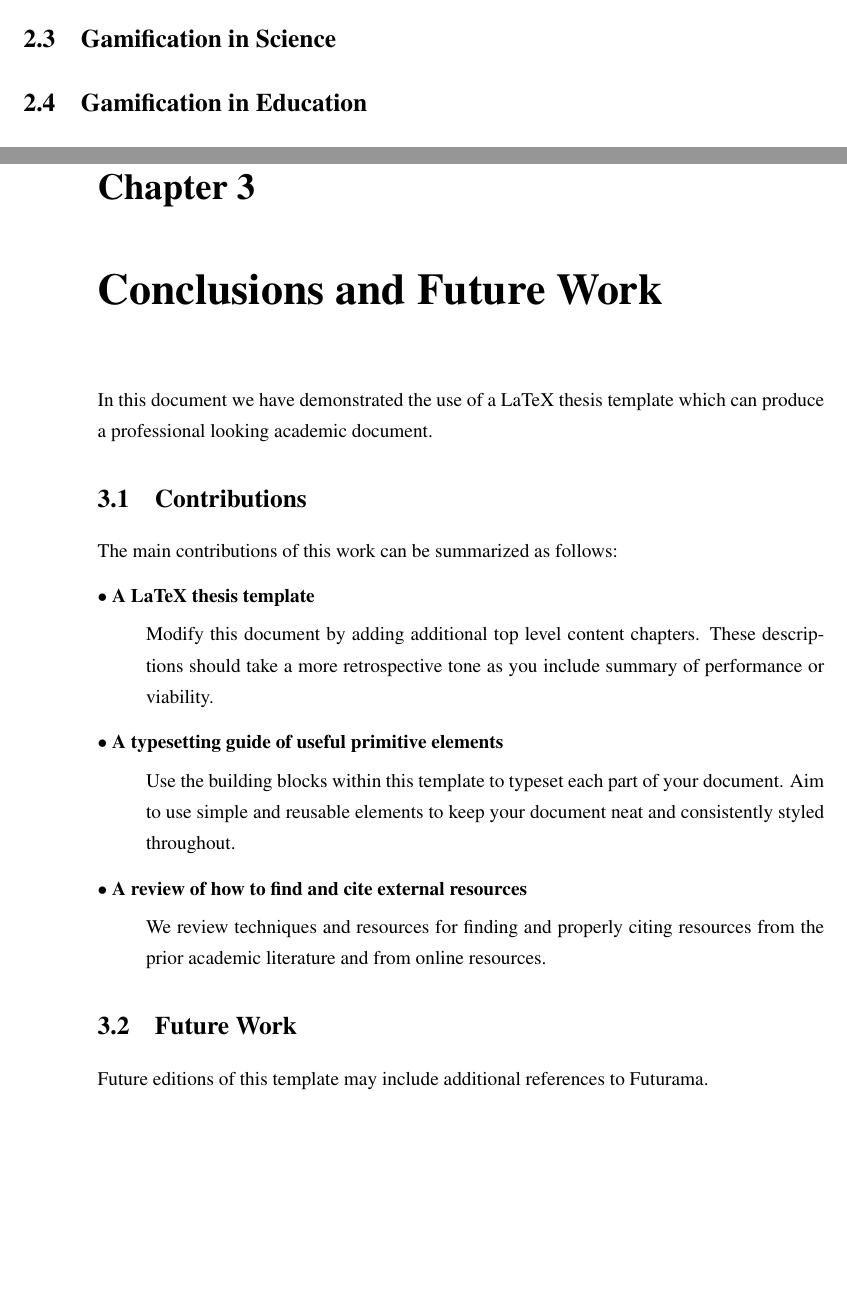
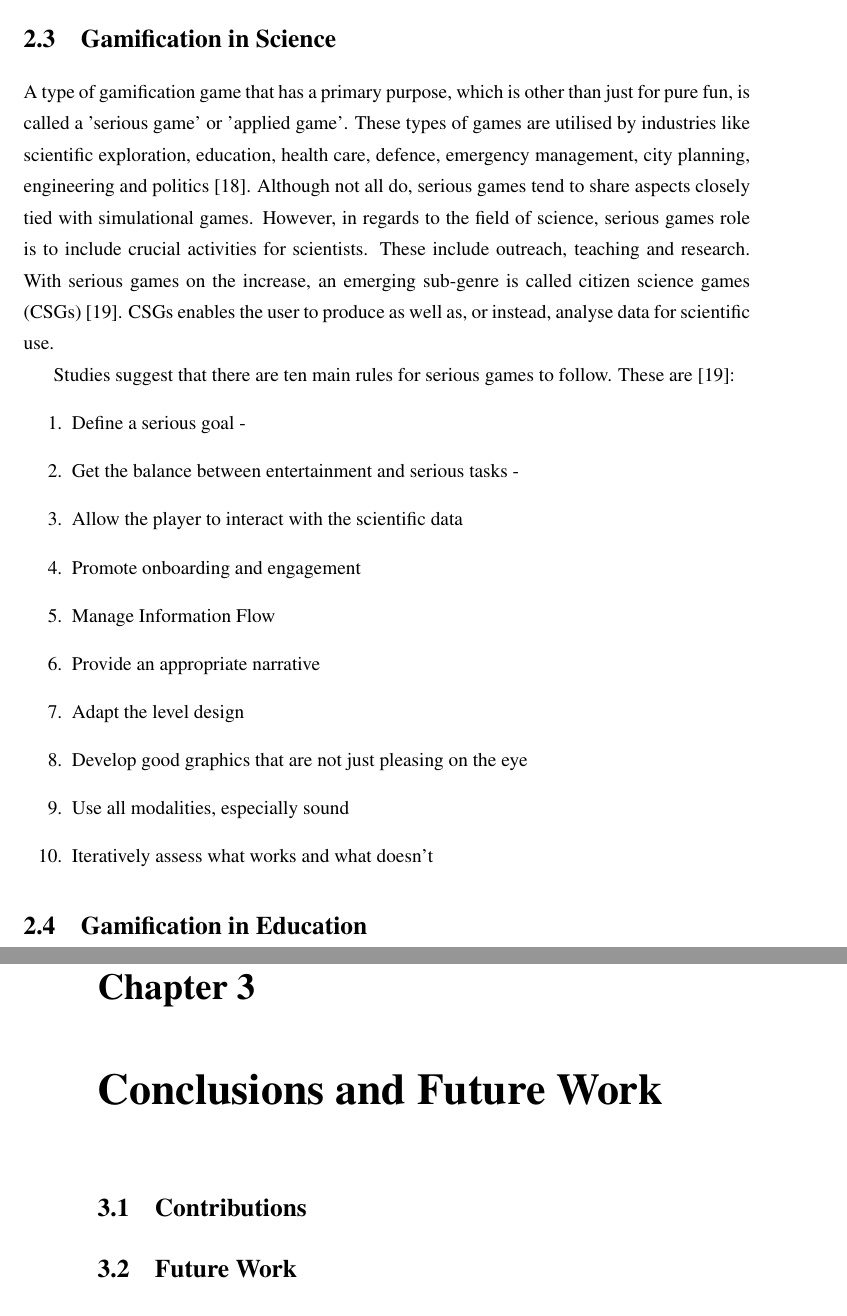
Before and after one commit to codingWithAndy/CSCM10-Computer_Science_Project_Research_Methods, a LaTeX thesis (Report/CSCM10 - Report Latex/CSCM10 - Report.tex, which reads Report/CSCM10 - Report Latex/chapter/report_background.tex, Report/CSCM10 - Report Latex/chapter/report_summary.tex): two parts of pages 14 and 17 of 21 before the commit and two parts of pages 16 and 19 of 23 after it, joined at a grey line, cut so that both start at the same text, the shorter picture padded with empty space. Compiled offline with pdfLaTeX.

Commit message:
Additional report changes.

```diff
--- a/Report/CSCM10 - Report Latex/chapter/report_background.tex
+++ b/Report/CSCM10 - Report Latex/chapter/report_background.tex
@@ -30,8 +30,23 @@
 		Gamification aims to take advantage of our extrinsic motivations, factors like final grades or money, and intrinsic motivation, trains like personal gains or enjoyment, to try and enhance our daily activities or tasks. Therefore, in order for the gamification to be most effective, then both these motivation factors need to be accounted for within the task. In order for the person to feel good about oneself, a form of reward has to exist \cite{gamescience}.
 
 	\section{Gamification in Science}
-		\label{sec:resources_bibtex}
+		\label{sec:game_in_science}
 
+		A type of gamification game that has a primary purpose, which is other than just for pure fun, is called a 'serious game' or 'applied game'. These types of games are utilised by industries like scientific exploration, education, health care, defence, emergency management, city planning, engineering and politics \cite{wikiserious}. Although not all do, serious games tend to share aspects closely tied with simulational games. However, in regards to the field of science, serious games role is to include crucial activities for scientists. These include outreach, teaching and research. With serious games on the increase, an emerging sub-genre is called citizen science games (CSGs) \cite{10seriousrules}. CSGs enables the user to produce as well as, or instead, analyse data for scientific use.
+
+		Studies suggest that there are ten main rules for serious games to follow. These are \cite{10seriousrules}:
+		\begin{enumerate}
+			\item Define a serious goal -
+			\item Get the balance between entertainment and serious tasks -
+			\item Allow the player to interact with the scientific data
+			\item Promote onboarding and engagement
+			\item Manage Information Flow
+			\item Provide an appropriate narrative
+			\item Adapt the level design
+			\item Develop good graphics that are not just pleasing on the eye
+			\item Use all modalities, especially sound
+			\item Iteratively assess what works and what doesn't
+		\end{enumerate}
 
 	\section{Gamification in Education}
 		\label{sec:gamification_edu}
--- a/Report/CSCM10 - Report Latex/chapter/report_summary.tex
+++ b/Report/CSCM10 - Report Latex/chapter/report_summary.tex
@@ -1,30 +1,30 @@
 \chapter{Conclusions and Future Work}
 \label{chap:conclusion}
 
-In this document we have demonstrated the use of a LaTeX thesis template which can produce a professional looking academic document.
+%In this document we have demonstrated the use of a LaTeX thesis template which can produce a professional looking academic document.
 
 \section{Contributions}
 \label{sec:conclusion_contributions}
 
-The main contributions of this work can be summarized as follows:
-\begin{description}
+%The main contributions of this work can be summarized as follows:
+%\begin{description}
 
-	\item[$\bullet$ A LaTeX thesis template]\hfill
+%	\item[$\bullet$ A LaTeX thesis template]\hfill
+%
+%	Modify this document by adding additional top level content chapters. These descriptions should take a more retrospective tone as you include summary of performance or viability.
+%
+%
+%	\item[$\bullet$ A typesetting guide of useful primitive elements]\hfill
+%
+%	Use the building blocks within this template to typeset each part of your document. Aim to use simple and reusable elements to keep your document neat and consistently styled throughout.
+%
+%	\item[$\bullet$ A review of how to find and cite external resources]\hfill
+%
+%	We review techniques and resources for finding and properly citing resources from the prior academic literature and from online resources.
 
-	Modify this document by adding additional top level content chapters. These descriptions should take a more retrospective tone as you include summary of performance or viability.
-
-
-	\item[$\bullet$ A typesetting guide of useful primitive elements]\hfill
-
-	Use the building blocks within this template to typeset each part of your document. Aim to use simple and reusable elements to keep your document neat and consistently styled throughout.
-
-	\item[$\bullet$ A review of how to find and cite external resources]\hfill
-
-	We review techniques and resources for finding and properly citing resources from the prior academic literature and from online resources.
-
-\end{description}
+%\end{description}
 
 \section{Future Work}
 \label{sec:conclusion_future_work}
 
-Future editions of this template may include additional references to Futurama.
+%Future editions of this template may include additional references to Futurama.
```
Also changed, not shown: Report/CSCM10 - Report Latex/chapter/report_intro.tex (+9 -0 lines), Report/CSCM10 - Report Latex/citations.bib (+21 -0 lines), Report/CSCM10 - Report Latex/CSCM10 - Report.bbl, Report/CSCM10 - Report Latex/CSCM10 - Report.pdf, 9 other files.
